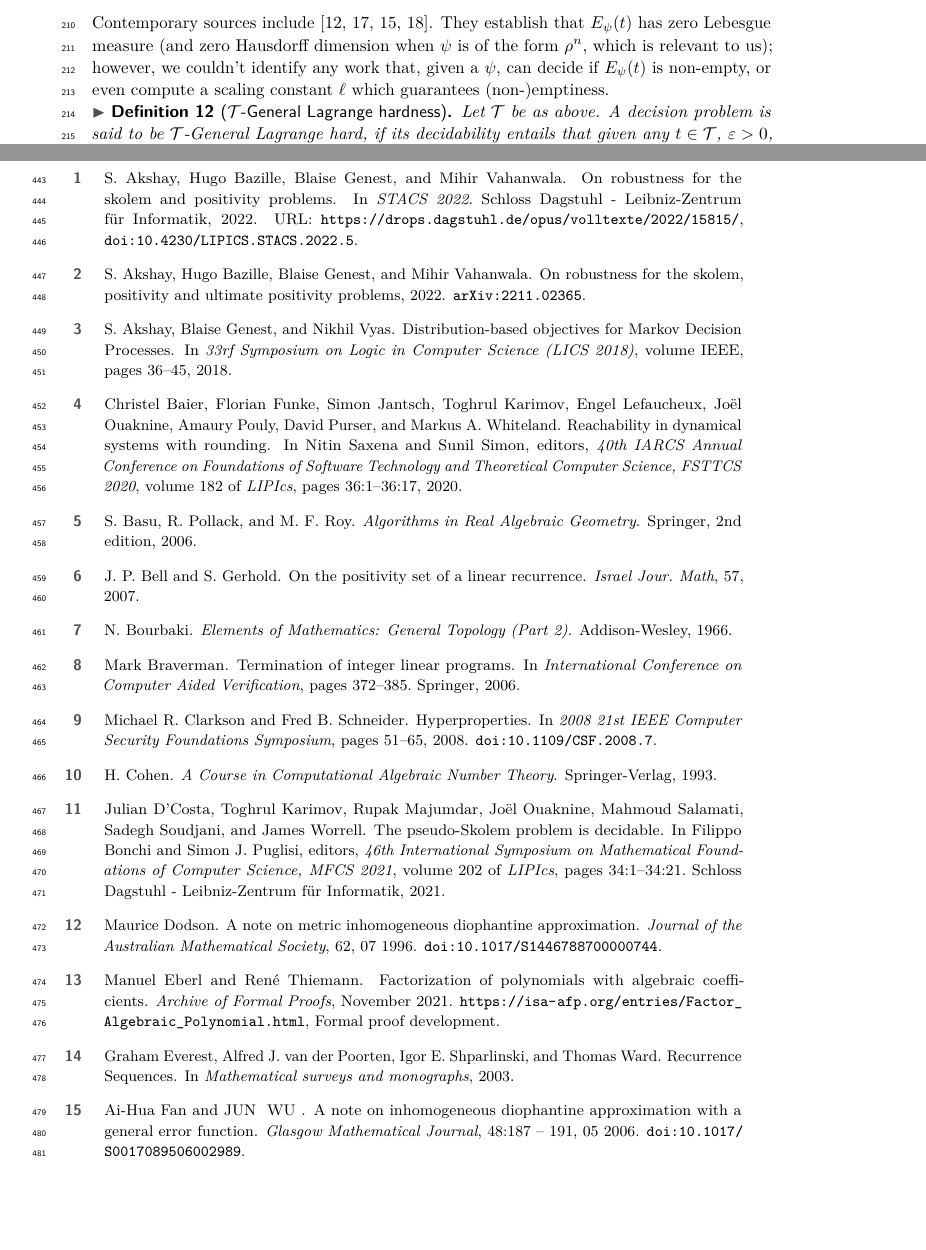
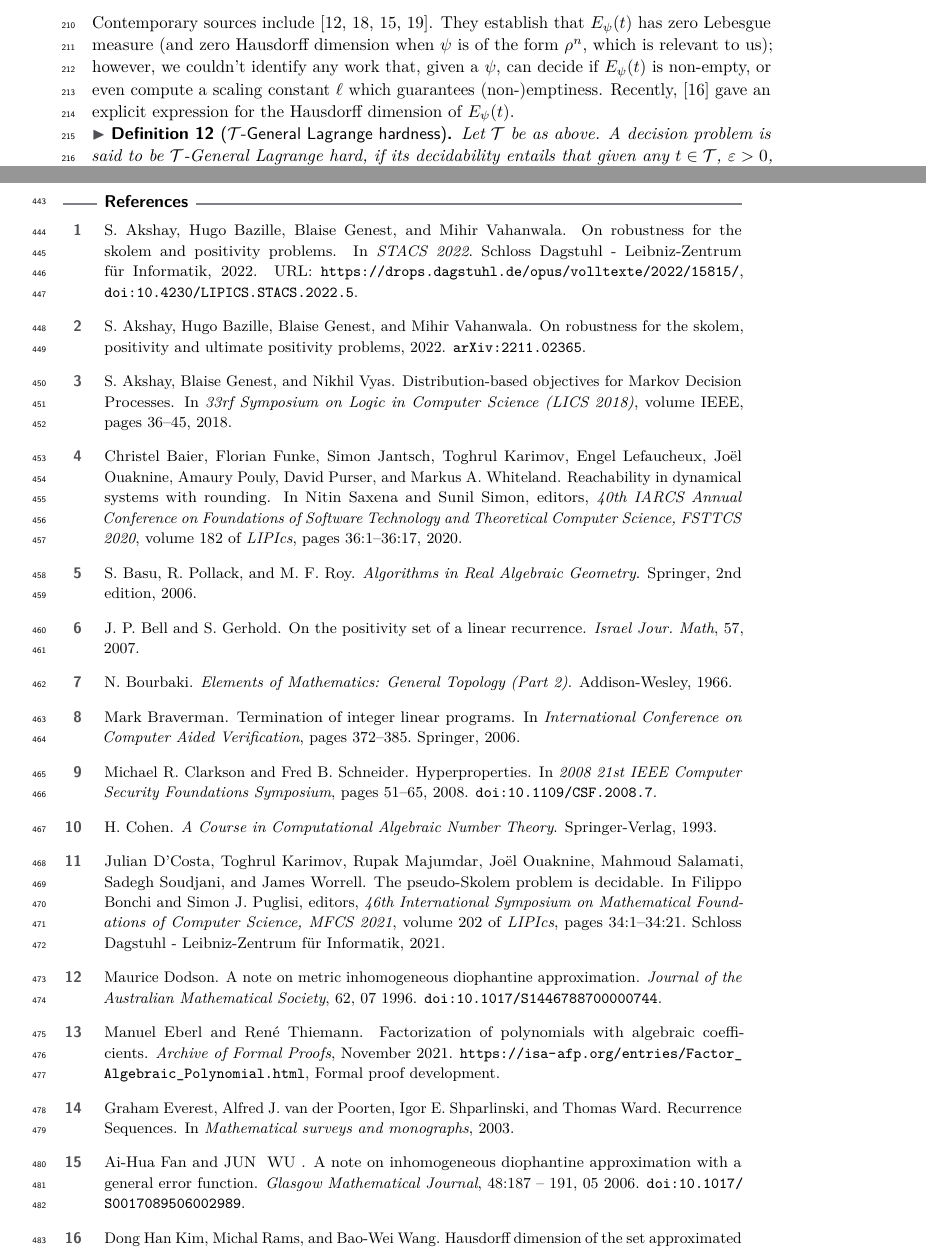
Before and after one commit to Mihir-Vahanwala/low-dim-robust-positivity, a LaTeX paper (main.tex, which reads diophantine.tex, main.bib): two parts of pages 6 and 15 of 17, joined at a grey line, cut so that both start at the same text, the shorter picture padded with empty space. Compiled offline with pdfLaTeX.

Commit message:
submit-6

```diff
--- a/diophantine.tex
+++ b/diophantine.tex
@@ -50,7 +50,7 @@ In the case $\sum_{n=1}^\infty \frac{1}{\psi(n)}$ does not diverge, most modern
 $$
 E_\psi(t) := \{s\in \reals: L_\infty(t, s; \psi) \le 1\}
 $$
-Contemporary sources include \cite{generaldio1,generaldio2,generaldio3,generaldio4}. They establish that $E_\psi(t)$ has zero Lebesgue measure (and zero Hausdorff dimension when $\psi$ is of the form $\rho^n$, which is relevant to us); however, we couldn't identify any work that, given a $\psi$, can decide if $E_{\psi}(t)$ is non-empty, or even compute a scaling constant $\ell$ which guarantees (non-)emptiness.
+Contemporary sources include \cite{generaldio1,generaldio2,generaldio3,generaldio4}. They establish that $E_\psi(t)$ has zero Lebesgue measure (and zero Hausdorff dimension when $\psi$ is of the form $\rho^n$, which is relevant to us); however, we couldn't identify any work that, given a $\psi$, can decide if $E_{\psi}(t)$ is non-empty, or even compute a scaling constant $\ell$ which guarantees (non-)emptiness. Recently, \cite{generaldio5} gave an explicit expression for the Hausdorff dimension of $E_\psi(t)$.
 
 \begin{definition}[$\mathcal{T}$-General Lagrange hardness]
 \label{def:hardness2}
--- a/main.bib
+++ b/main.bib
@@ -42,0 +48,3 @@ doi = {10.4064/aa160-1-2}
+month = {02},
+pages = {267-283},
+title = {HAUSDORFF DIMENSION of the SET APPROXIMATED by IRRATIONAL ROTATIONS},
```
Also changed, not shown: main.bib (8 more changed lines).
